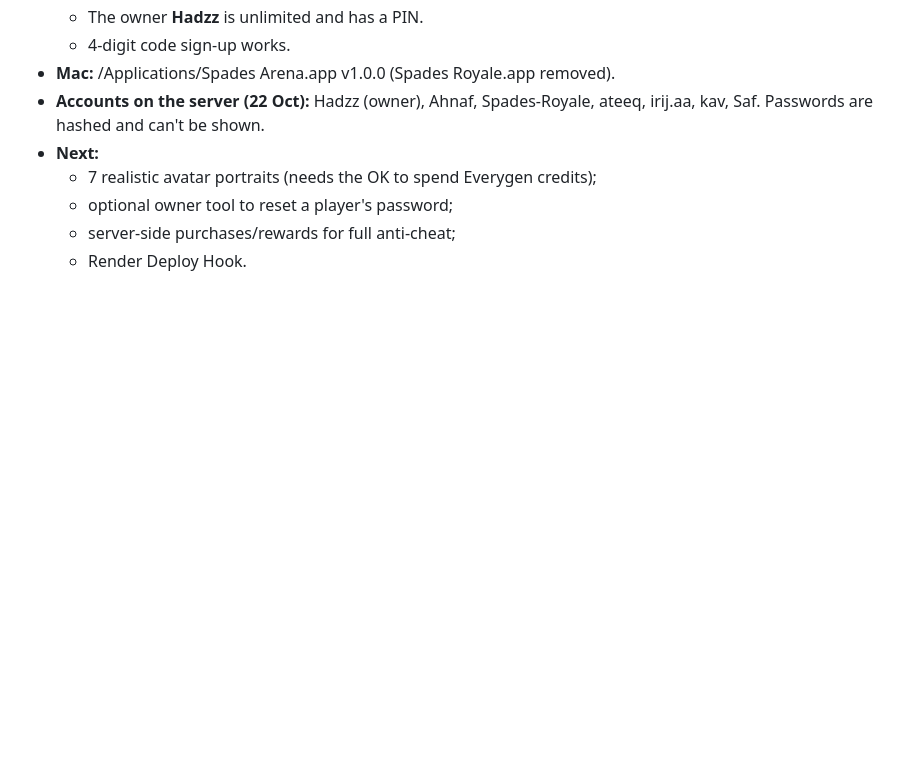
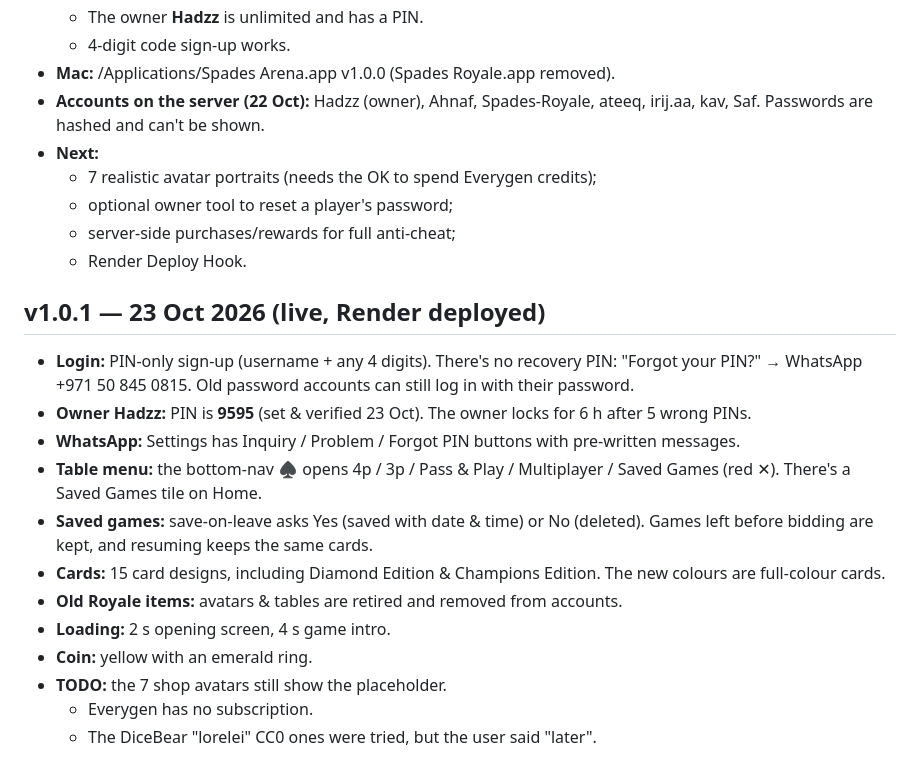
Before and after one commit to spades-arena/spades-arena.github.io, a Markdown page: HANDOFF.md, the part around the change. Rendered like a GitHub page; blank space fills up the shorter version.

Commit message:
Handoff: v1.0.1 live, owner PIN set
Co-Authored-By: Claude Opus 5.5 <noreply@anthropic.com>

```diff
--- a/HANDOFF.md
+++ b/HANDOFF.md
@@ -169,3 +169,17 @@
   - optional owner tool to reset a player's password;
   - server-side purchases/rewards for full anti-cheat;
   - Render Deploy Hook.
+
+## v1.0.1 — 23 Oct 2026 (live, Render deployed)
+- **Login:** PIN-only sign-up (username + any 4 digits). There's no recovery PIN: "Forgot your PIN?" → WhatsApp +971 50 845 0815. Old password accounts can still log in with their password.
+- **Owner Hadzz:** PIN is **9595** (set & verified 23 Oct). The owner locks for 6 h after 5 wrong PINs.
+- **WhatsApp:** Settings has Inquiry / Problem / Forgot PIN buttons with pre-written messages.
+- **Table menu:** the bottom-nav ♠ opens 4p / 3p / Pass & Play / Multiplayer / Saved Games (red ✕). There's a Saved Games tile on Home.
+- **Saved games:** save-on-leave asks Yes (saved with date & time) or No (deleted). Games left before bidding are kept, and resuming keeps the same cards.
+- **Cards:** 15 card designs, including Diamond Edition & Champions Edition. The new colours are full-colour cards.
+- **Old Royale items:** avatars & tables are retired and removed from accounts.
+- **Loading:** 2 s opening screen, 4 s game intro.
+- **Coin:** yellow with an emerald ring.
+- **TODO:** the 7 shop avatars still show the placeholder.
+  - Everygen has no subscription.
+  - The DiceBear "lorelei" CC0 ones were tried, but the user said "later".
```
